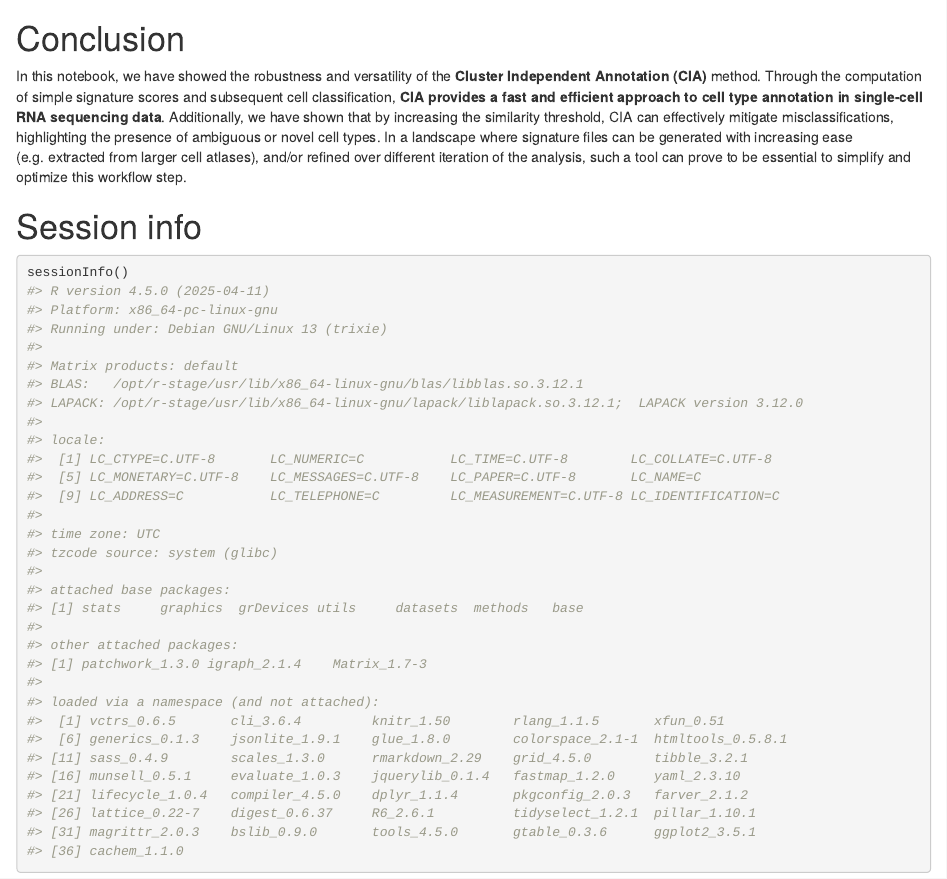
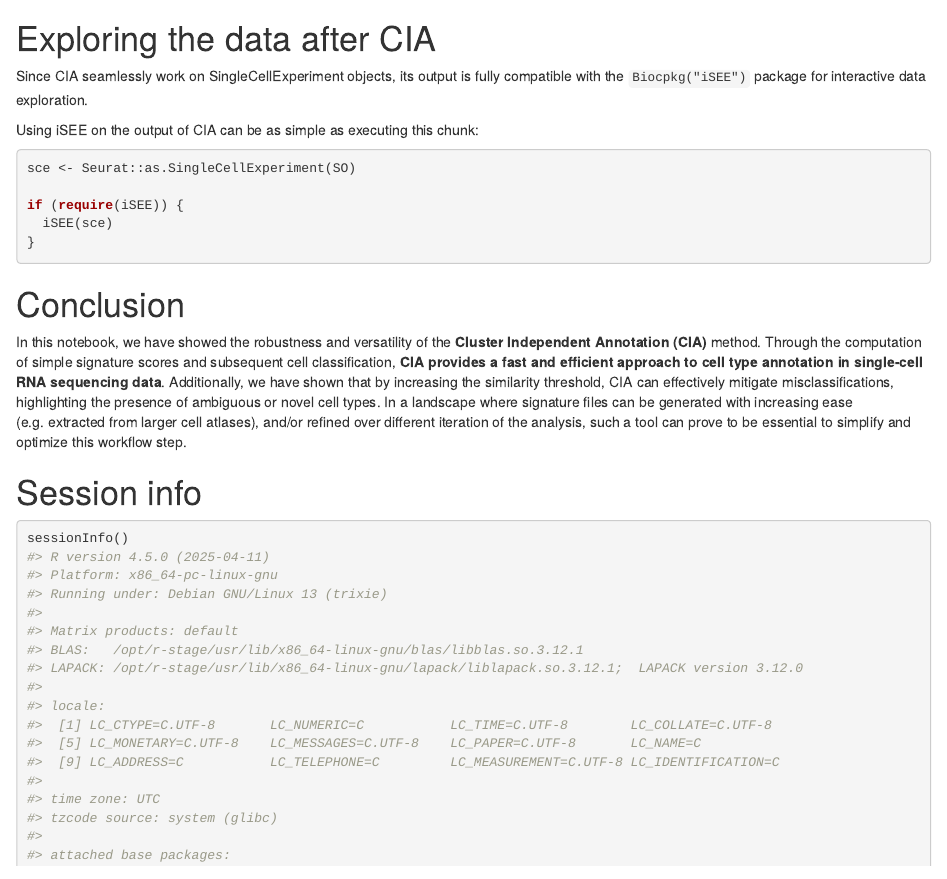
Before and after one commit to ingmbioinfo/CIA_R, an R Markdown document (vignettes/CIA_user_manual.Rmd): the page in a window 1100 px wide, from 11300 px down. Rendered offline with R 4.5, knitr and Pandoc, with nearby package versions; drawn as R Markdown's standard HTML page in place of the format the file asks for; some code elsewhere in the file could not run offline.

Commit message:
adding a nice nudge on exploring the results of CIA interactively with iSEE

````diff
--- a/vignettes/CIA_user_manual.Rmd
+++ b/vignettes/CIA_user_manual.Rmd
@@ -542,6 +542,20 @@ plot_group_composition(SO@meta.data,
                                    "#6fadfd", "#E4D00A", "#FF5733"))
 ```
 
+# Exploring the data after CIA {#aftercia}
+
+Since CIA seamlessly work on SingleCellExperiment objects, its output is fully compatible with the `Biocpkg("iSEE")` package for interactive data exploration.
+
+Using iSEE on the output of CIA can be as simple as executing this chunk:
+
+```{r launchisee, eval=FALSE}
+sce <- Seurat::as.SingleCellExperiment(SO)
+
+if (require(iSEE)) {
+  iSEE(sce)
+}
+```
+
 # Conclusion {#conclusion}
 
 In this notebook, we have showed the robustness and versatility of the **Cluster Independent Annotation (CIA)** method.
````
Also changed, not shown: 1 other file.
